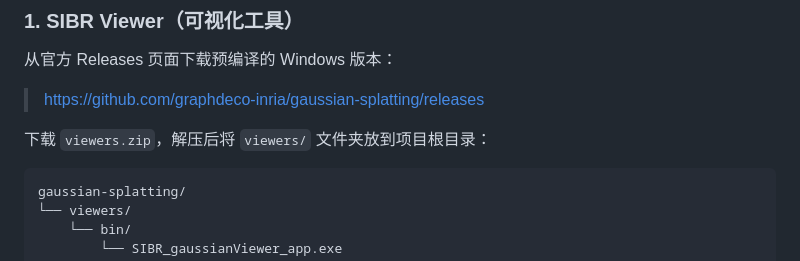
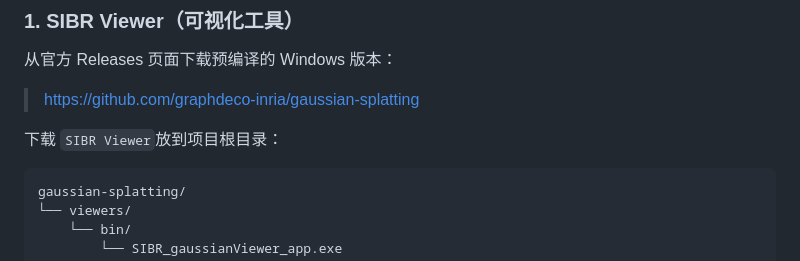
Before and after one commit to Cyy0818/3DGaussianSplatting_COMP5405, a Markdown page: README.md, the part around the change. Drawn GitHub-style.

````diff
--- a/README.md
+++ b/README.md
@@ -35,9 +35,9 @@
 
 从官方 Releases 页面下载预编译的 Windows 版本：
 
-> https://github.com/graphdeco-inria/gaussian-splatting/releases
+> https://github.com/graphdeco-inria/gaussian-splatting
 
-下载 `viewers.zip`，解压后将 `viewers/` 文件夹放到项目根目录：
+下载 `SIBR Viewer`放到项目根目录：
 
 ```
 gaussian-splatting/
````
